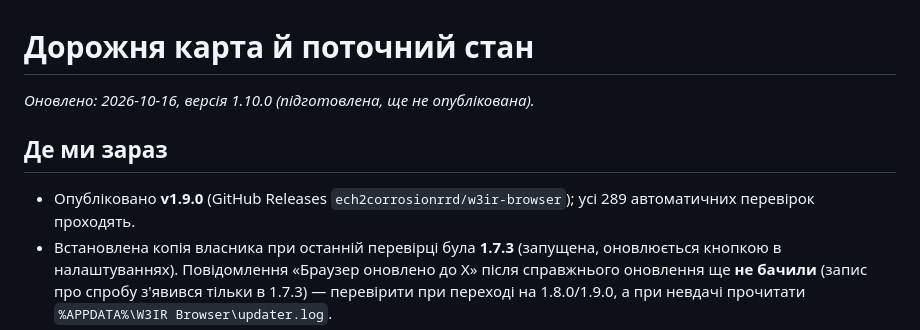
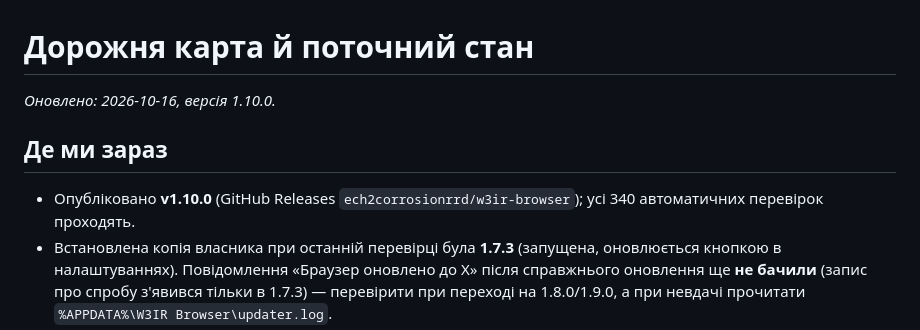
Before and after one commit to ech2corrosionrrd/w3ir-browser, a Markdown page: docs/ROADMAP.md, the part around the change. Rendered like a GitHub page.

Commit message:
docs: стан після випуску 1.10.0
Co-Authored-By: Claude Sonnet 5.5 <noreply@anthropic.com>

```diff
--- a/docs/ROADMAP.md
+++ b/docs/ROADMAP.md
@@ -1,10 +1,10 @@
 # Дорожня карта й поточний стан
 
-_Оновлено: 2026-10-16, версія 1.10.0 (підготовлена, ще не опублікована)._
+_Оновлено: 2026-10-16, версія 1.10.0._
 
 ## Де ми зараз
 
-- Опубліковано **v1.9.0** (GitHub Releases `ech2corrosionrrd/w3ir-browser`); усі 289 автоматичних перевірок проходять.
+- Опубліковано **v1.10.0** (GitHub Releases `ech2corrosionrrd/w3ir-browser`); усі 340 автоматичних перевірок проходять.
 - Встановлена копія власника при останній перевірці була **1.7.3** (запущена, оновлюється кнопкою в налаштуваннях). Повідомлення «Браузер оновлено до X» після справжнього оновлення ще **не бачили** (запис про спробу з'явився тільки в 1.7.3) — перевірити при переході на 1.8.0/1.9.0, а при невдачі прочитати `%APPDATA%\W3IR Browser\updater.log`.
 - Пакет winget `W3IR.Browser` 1.7.0: PR [#454063](https://github.com/microsoft/winget-pkgs/pull/454063) пройшов усі автоматичні перевірки (валідація маніфесту, URL, сканування, встановлення), чекає **підпису CLA** власником акаунта (коментар `@microsoft-github-policy-service agree`) і схвалення модератора.
 - Проєкт у **локальному git** (гілка `main`, перший знімок 1.9.0; віддаленого репозиторію немає, `build/keys/`, `dist/`, `node_modules/` виключені). Для резервної копії поза комп'ютером можна створити **приватний** репозиторій на GitHub — окреме рішення власника.
```
Also changed, not shown: CHANGELOG.md (line endings or trailing spaces).
